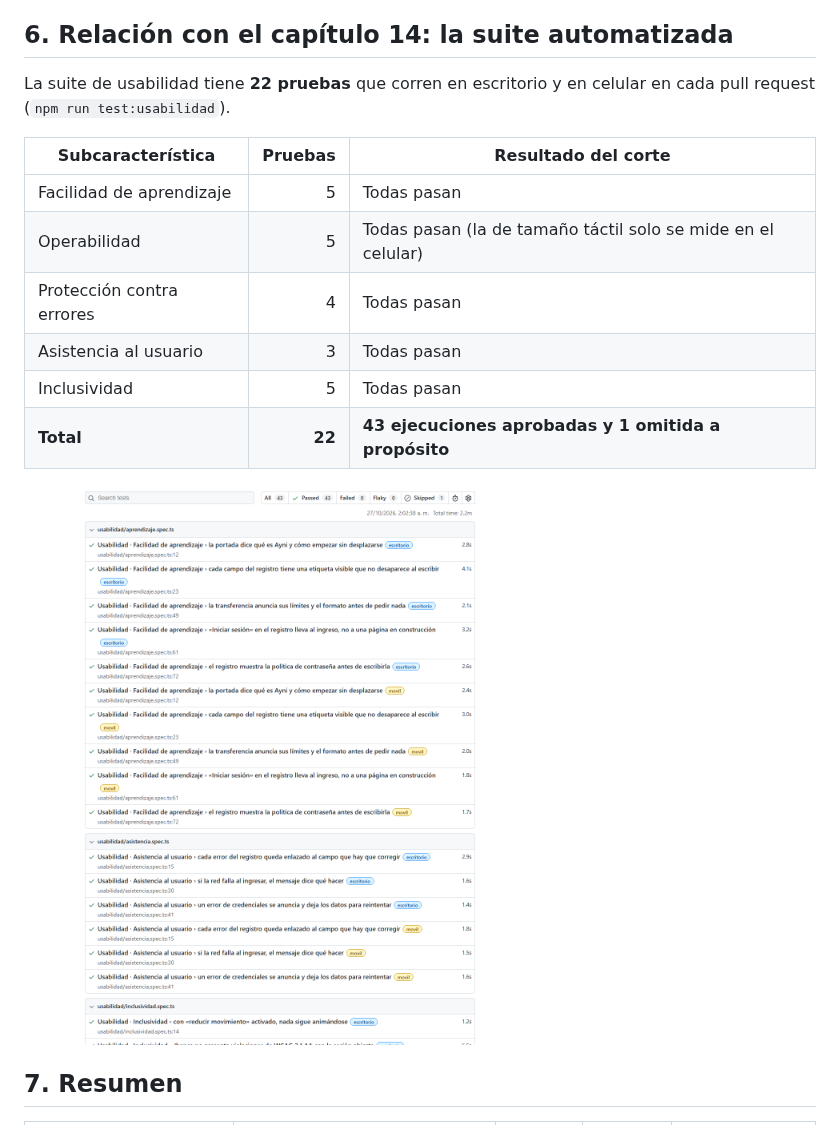
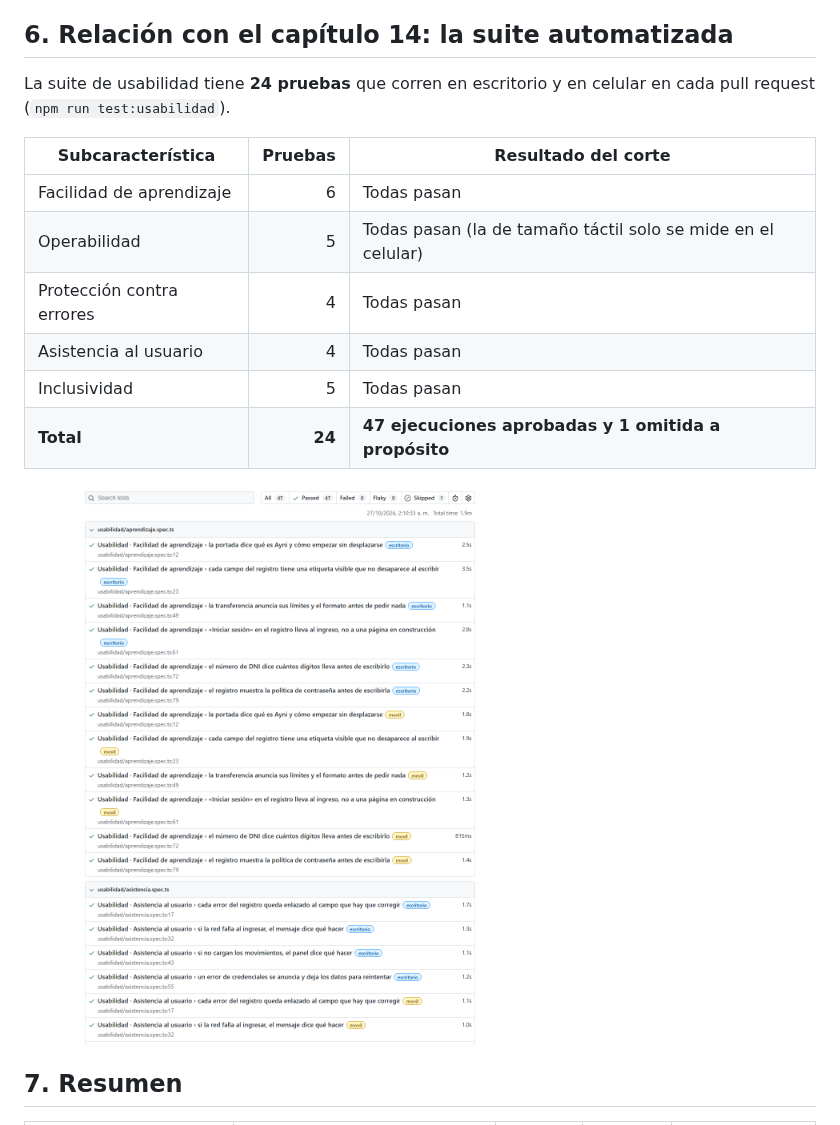
Before and after one commit to LOAD-13/ayni-bank, a Markdown page: docs/calidad/reporte-usabilidad.md, the part around the change. GitHub-like rendering; pictures changed too: docs/calidad/evidencia/usabilidad-playwright.png.

```diff
--- a/docs/calidad/reporte-usabilidad.md
+++ b/docs/calidad/reporte-usabilidad.md
@@ -137,17 +137,17 @@ la medición.
 
 ## 6. Relación con el capítulo 14: la suite automatizada
 
-La suite de usabilidad tiene **22 pruebas** que corren en escritorio y en celular en cada pull request
+La suite de usabilidad tiene **24 pruebas** que corren en escritorio y en celular en cada pull request
 (`npm run test:usabilidad`).
 
 | Subcaracterística | Pruebas | Resultado del corte |
 |---|---:|---|
-| Facilidad de aprendizaje | 5 | Todas pasan |
+| Facilidad de aprendizaje | 6 | Todas pasan |
 | Operabilidad | 5 | Todas pasan (la de tamaño táctil solo se mide en el celular) |
 | Protección contra errores | 4 | Todas pasan |
-| Asistencia al usuario | 3 | Todas pasan |
+| Asistencia al usuario | 4 | Todas pasan |
 | Inclusividad | 5 | Todas pasan |
-| **Total** | **22** | **43 ejecuciones aprobadas y 1 omitida a propósito** |
+| **Total** | **24** | **47 ejecuciones aprobadas y 1 omitida a propósito** |
 
 ![Informe de Playwright de la suite de usabilidad al corte del 27-oct-2026](evidencia/usabilidad-playwright.png)
 
```
Also changed, not shown: 4 other files.
